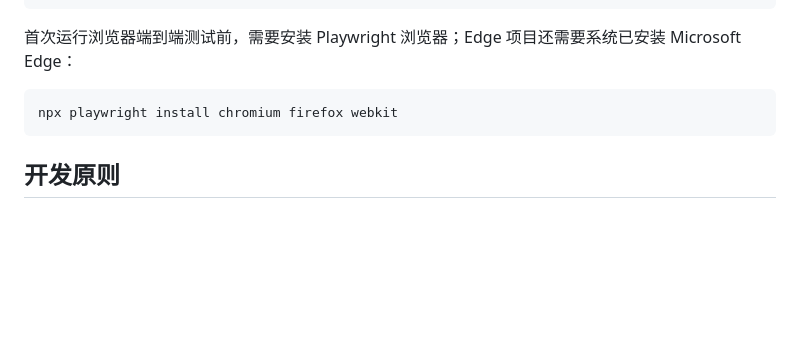
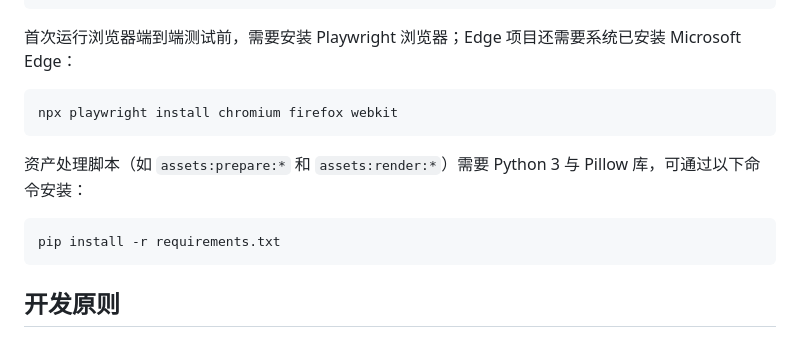
Before and after one commit to A-Words/the-erasure-of-me, a Markdown page: README.md, the part around the change. Drawn GitHub-style; blank space fills up the shorter version.

Commit message:
fix: apply CodeRabbit auto-fixes
Fixed 1 file(s) based on 1 unresolved review comment.

Co-authored-by: CodeRabbit <noreply@coderabbit.ai>

```diff
--- a/README.md
+++ b/README.md
@@ -61,6 +61,12 @@ npm run assets:render:environments
 npx playwright install chromium firefox webkit
 ~~~
 
+资产处理脚本（如 `assets:prepare:*` 和 `assets:render:*`）需要 Python 3 与 Pillow 库，可通过以下命令安装：
+
+~~~bash
+pip install -r requirements.txt
+~~~
+
 ## 开发原则
 
 - 游戏规则与可存档状态独立于 Phaser Scene。
```
